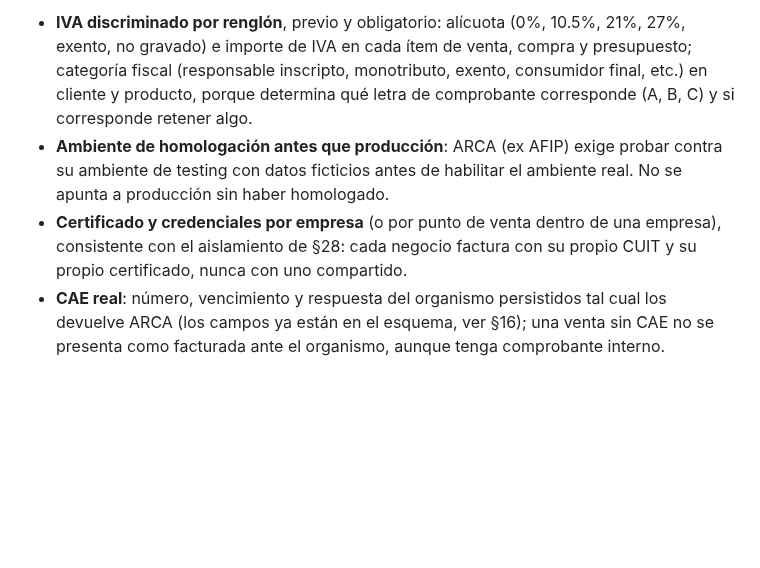
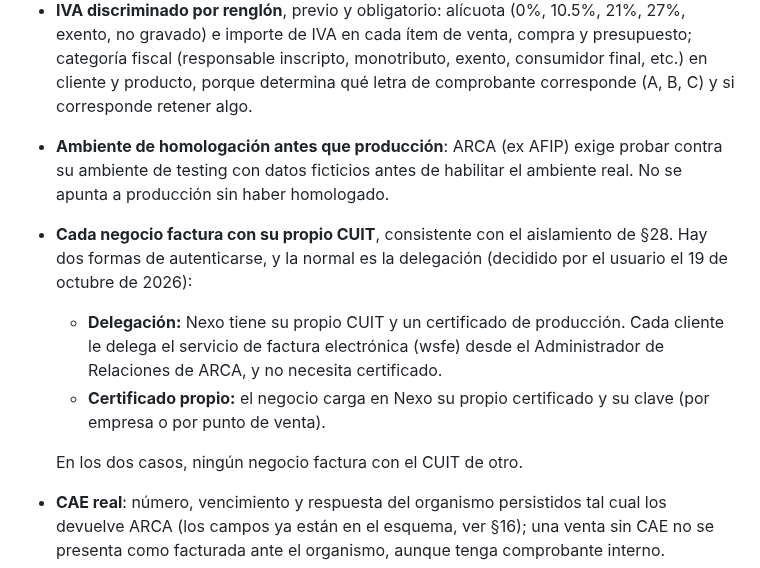
Before and after one commit to Code7C26/Nexo, a Markdown page: CLAUDE.md, the part around the change. Rendered like a GitHub page; blank space fills up the shorter version.

```diff
--- a/CLAUDE.md
+++ b/CLAUDE.md
@@ -1300,9 +1300,16 @@ en Argentina requiere:
 - **Ambiente de homologación antes que producción**: ARCA (ex AFIP) exige
   probar contra su ambiente de testing con datos ficticios antes de habilitar
   el ambiente real. No se apunta a producción sin haber homologado.
-- **Certificado y credenciales por empresa** (o por punto de venta dentro de
-  una empresa), consistente con el aislamiento de §28: cada negocio factura
-  con su propio CUIT y su propio certificado, nunca con uno compartido.
+- **Cada negocio factura con su propio CUIT**, consistente con el aislamiento
+  de §28. Hay dos formas de autenticarse, y la normal es la delegación
+  (decidido por el usuario el 19 de octubre de 2026):
+  - **Delegación:** Nexo tiene su propio CUIT y un certificado de producción.
+    Cada cliente le delega el servicio de factura electrónica (wsfe) desde
+    el Administrador de Relaciones de ARCA, y no necesita certificado.
+  - **Certificado propio:** el negocio carga en Nexo su propio certificado y
+    su clave (por empresa o por punto de venta).
+
+  En los dos casos, ningún negocio factura con el CUIT de otro.
 - **CAE real**: número, vencimiento y respuesta del organismo persistidos tal
   cual los devuelve ARCA (los campos ya están en el esquema, ver §16); una
   venta sin CAE no se presenta como facturada ante el organismo, aunque tenga
```
Also changed, not shown: handoff.md (+20 -5 lines).
